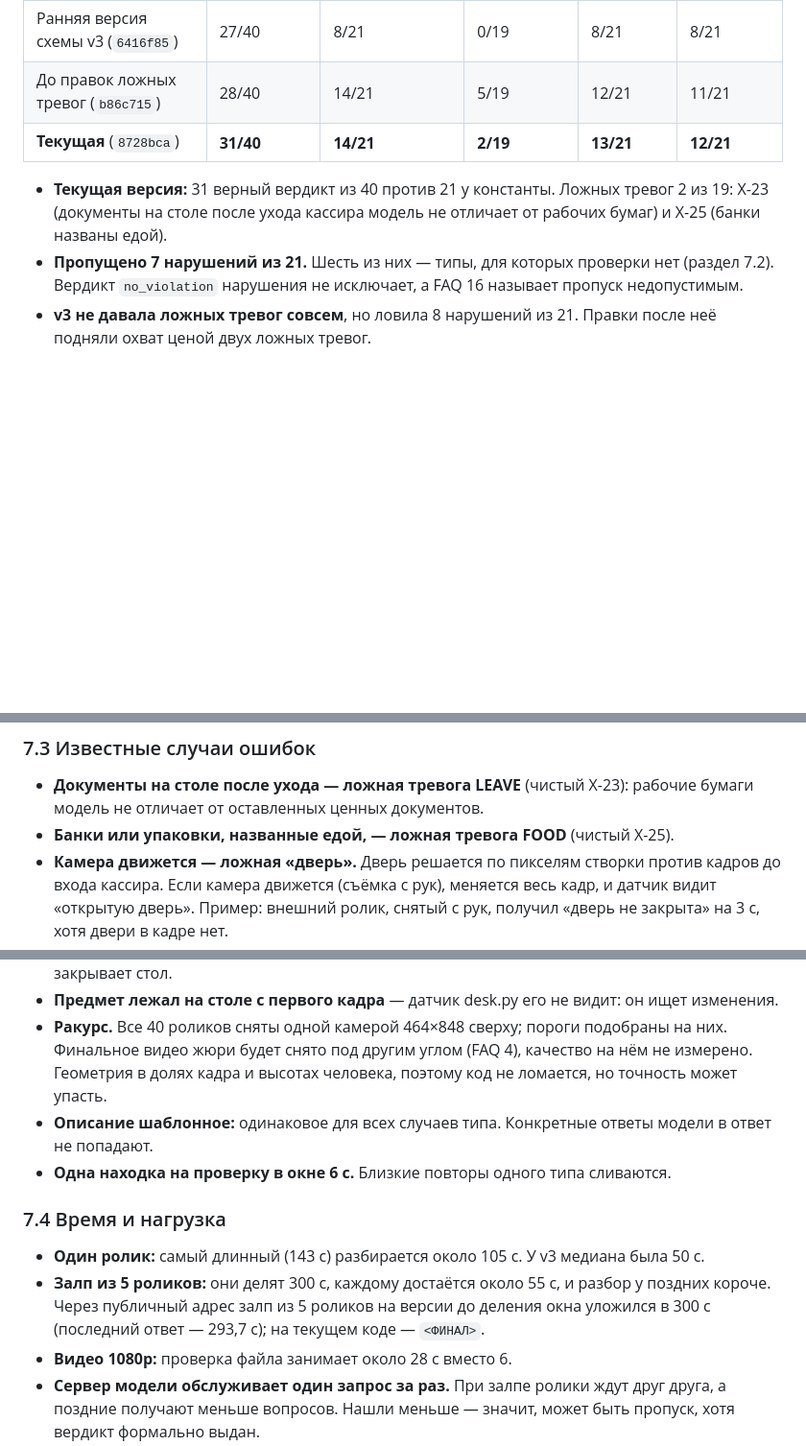
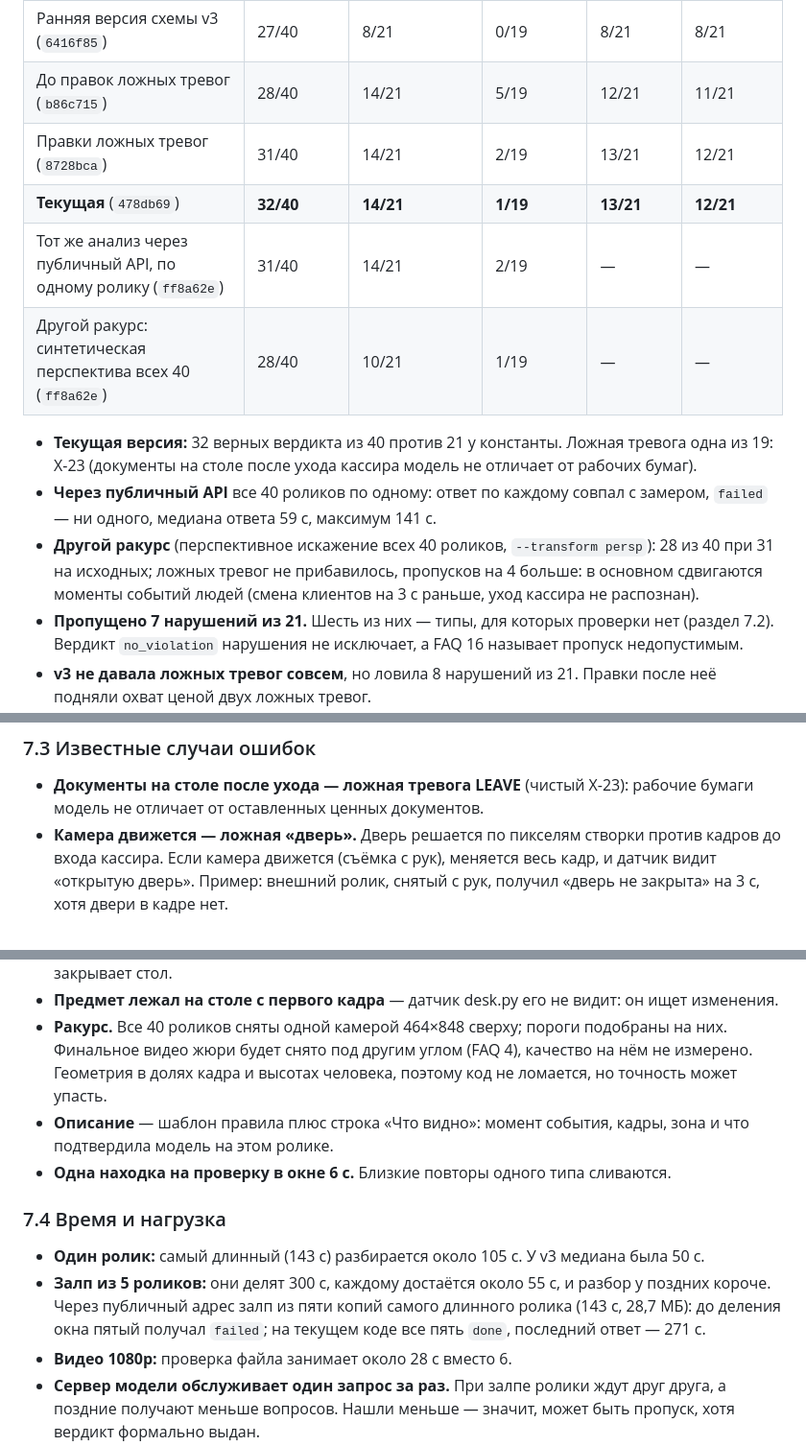
Before and after one commit to Oryntai/Team-name, a Markdown page: docs/SUBMISSION.md, 3 parts joined by grey strips. Shown at 96% size. Rendered like a GitHub page; blank space fills up the shorter version.

```diff
--- a/docs/SUBMISSION.md
+++ b/docs/SUBMISSION.md
@@ -254,9 +254,14 @@ GET /api/v1/jobs/{id} → processing | done | failed
 | Константа «всё — чисто» | 19/40 | 0/21 | 0/19 | 0/21 | 0/21 |
 | Ранняя версия схемы v3 (`6416f85`) | 27/40 | 8/21 | 0/19 | 8/21 | 8/21 |
 | До правок ложных тревог (`b86c715`) | 28/40 | 14/21 | 5/19 | 12/21 | 11/21 |
-| **Текущая** (`8728bca`) | **31/40** | **14/21** | **2/19** | **13/21** | **12/21** |
+| Правки ложных тревог (`8728bca`) | 31/40 | 14/21 | 2/19 | 13/21 | 12/21 |
+| **Текущая** (`478db69`) | **32/40** | **14/21** | **1/19** | **13/21** | **12/21** |
+| Тот же анализ через публичный API, по одному ролику (`ff8a62e`) | 31/40 | 14/21 | 2/19 | — | — |
+| Другой ракурс: синтетическая перспектива всех 40 (`ff8a62e`) | 28/40 | 10/21 | 1/19 | — | — |
 
-- **Текущая версия:** 31 верный вердикт из 40 против 21 у константы. Ложных тревог 2 из 19: X-23 (документы на столе после ухода кассира модель не отличает от рабочих бумаг) и X-25 (банки названы едой).
+- **Текущая версия:** 32 верных вердикта из 40 против 21 у константы. Ложная тревога одна из 19: X-23 (документы на столе после ухода кассира модель не отличает от рабочих бумаг).
+- **Через публичный API** все 40 роликов по одному: ответ по каждому совпал с замером, `failed` — ни одного, медиана ответа 59 с, максимум 141 с.
+- **Другой ракурс** (перспективное искажение всех 40 роликов, `--transform persp`): 28 из 40 при 31 на исходных; ложных тревог не прибавилось, пропусков на 4 больше: в основном сдвигаются моменты событий людей (смена клиентов на 3 с раньше, уход кассира не распознан).
 - **Пропущено 7 нарушений из 21.** Шесть из них — типы, для которых проверки нет (раздел 7.2). Вердикт `no_violation` нарушения не исключает, а FAQ 16 называет пропуск недопустимым.
 - **v3 не давала ложных тревог совсем**, но ловила 8 нарушений из 21. Правки после неё подняли охват ценой двух ложных тревог.
 - **Отложенная часть** (Х-33…Х-46, 11 роликов): у текущей версии 9 из 11 при константе 6 из 11 (у v3 — 8 из 11). Часть этих роликов потом разбиралась при подборе проверок, поэтому все числа — верхняя оценка: нетронутой выборки у открытого набора больше нет.
@@ -275,18 +280,17 @@ GET /api/v1/jobs/{id} → processing | done | failed
 ### 7.3 Известные случаи ошибок
 
 - **Документы на столе после ухода — ложная тревога LEAVE** (чистый X-23): рабочие бумаги модель не отличает от оставленных ценных документов.
-- **Банки или упаковки, названные едой, — ложная тревога FOOD** (чистый X-25).
 - **Камера движется — ложная «дверь».** Дверь решается по пикселям створки против кадров до входа кассира. Если камера движется (съёмка с рук), меняется весь кадр, и датчик видит «открытую дверь». Пример: внешний ролик, снятый с рук, получил «дверь не закрыта» на 3 с, хотя двери в кадре нет.
 - **Детектор не нашёл кассира и событий людей — «чисто».** Тогда вопросов по событиям нет, остаются только проверки новых предметов на столе (ITEMS, FOOD). Вердикт будет «чисто». Так бывает при другом ракурсе, если рамки людей не похожи на набор, или если кассир всё время закрывает стол.
 - **Предмет лежал на столе с первого кадра** — датчик desk.py его не видит: он ищет изменения.
 - **Ракурс.** Все 40 роликов сняты одной камерой 464×848 сверху; пороги подобраны на них. Финальное видео жюри будет снято под другим углом (FAQ 4), качество на нём не измерено. Геометрия в долях кадра и высотах человека, поэтому код не ломается, но точность может упасть.
-- **Описание шаблонное:** одинаковое для всех случаев типа. Конкретные ответы модели в ответ не попадают.
+- **Описание** — шаблон правила плюс строка «Что видно»: момент события, кадры, зона и что подтвердила модель на этом ролике.
 - **Одна находка на проверку в окне 6 с.** Близкие повторы одного типа сливаются.
 
 ### 7.4 Время и нагрузка
 
 - **Один ролик:** самый длинный (143 с) разбирается около 105 с. У v3 медиана была 50 с.
-- **Залп из 5 роликов:** они делят 300 с, каждому достаётся около 55 с, и разбор у поздних короче. Через публичный адрес залп из 5 роликов на версии до деления окна уложился в 300 с (последний ответ — 293,7 с); на текущем коде — `<ФИНАЛ>`.
+- **Залп из 5 роликов:** они делят 300 с, каждому достаётся около 55 с, и разбор у поздних короче. Через публичный адрес залп из пяти копий самого длинного ролика (143 с, 28,7 МБ): до деления окна пятый получал `failed`; на текущем коде все пять `done`, последний ответ — 271 с.
 - **Видео 1080p:** проверка файла занимает около 28 с вместо 6.
 - **Сервер модели обслуживает один запрос за раз.** При залпе ролики ждут друг друга, а поздние получают меньше вопросов. Нашли меньше — значит, может быть пропуск, хотя вердикт формально выдан.
 - **Модель отвечает с ошибками на половину вопросов по событиям или не отвечает вовсе** — задание получает `failed`, а не «чисто».
```
Also changed, not shown: README.md (+10 -5 lines).
